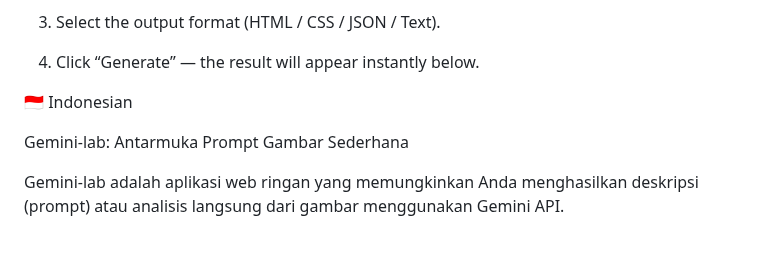
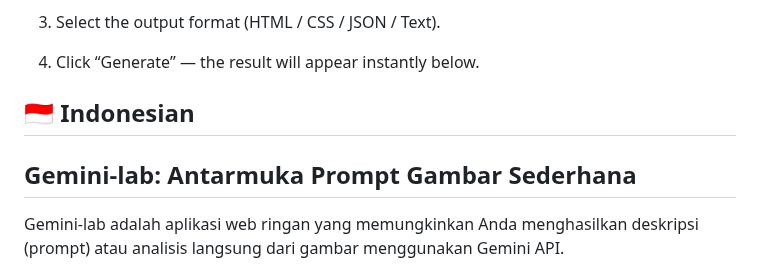
Before and after one commit to T-faces/Gemini-prompt, a Markdown page: README.md, the part around the change. Drawn GitHub-style; blank space fills up the shorter version.

```diff
--- a/README.md
+++ b/README.md
@@ -53,9 +53,11 @@ Hosting: Vercel
 
 
 
-🇮🇩 Indonesian
 
-Gemini-lab: Antarmuka Prompt Gambar Sederhana
+
+## 🇮🇩 Indonesian
+
+## Gemini-lab: Antarmuka Prompt Gambar Sederhana
 
 Gemini-lab adalah aplikasi web ringan yang memungkinkan Anda menghasilkan deskripsi (prompt) atau analisis langsung dari gambar menggunakan Gemini API.
 
```
